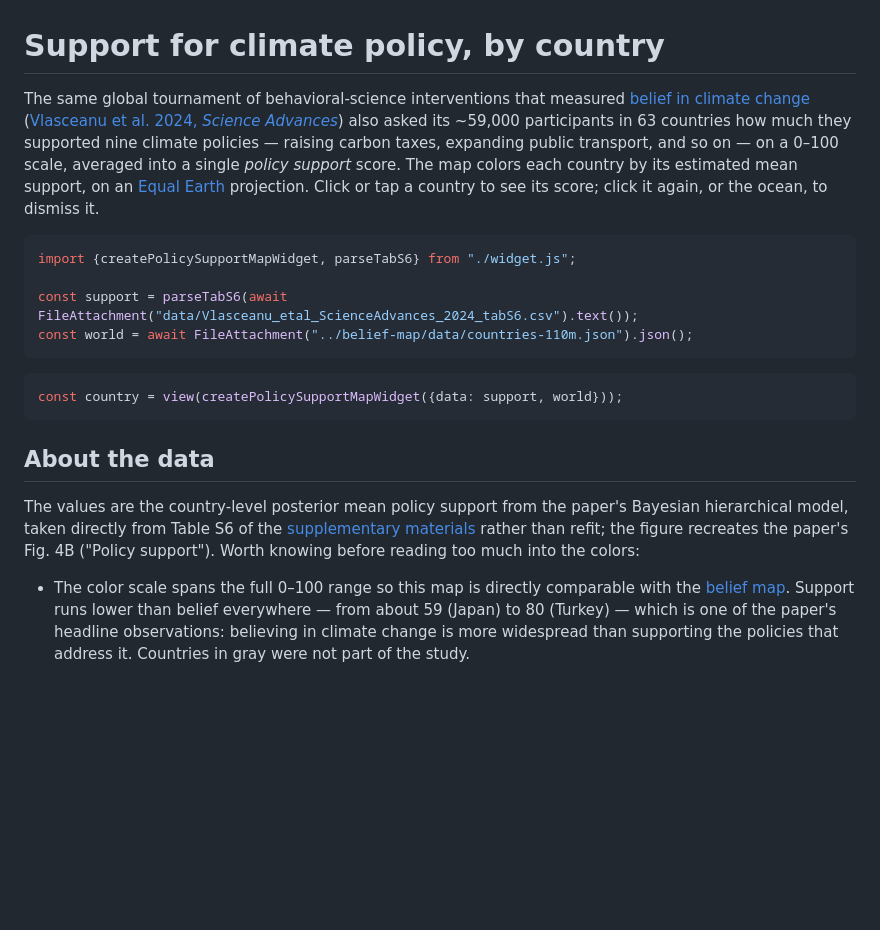
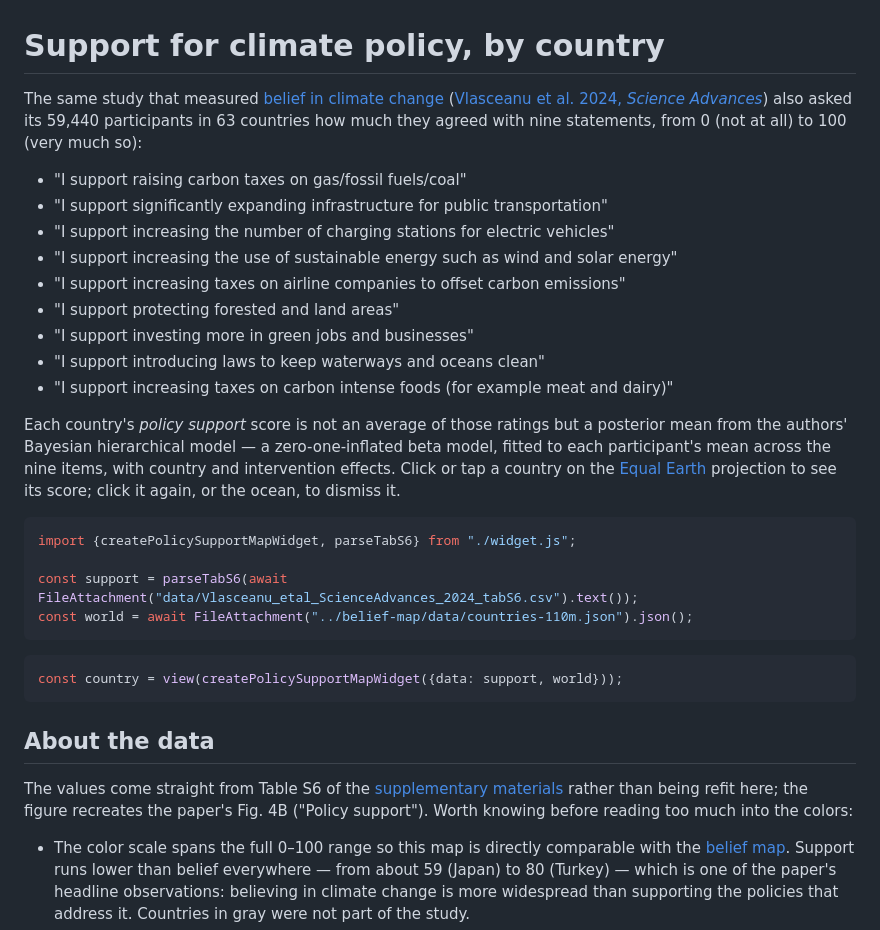
Before and after one commit to briochemc/ClimateWidgets, a Markdown page: src/policy-support-map/index.md, the part around the change. Rendered like a GitHub page; blank space fills up the shorter version.

````diff
--- a/src/policy-support-map/index.md
+++ b/src/policy-support-map/index.md
@@ -1,6 +1,18 @@
 # Support for climate policy, by country
 
-The same global tournament of behavioral-science interventions that measured [belief in climate change](../belief-map/) ([Vlasceanu et al. 2024, *Science Advances*](https://www.science.org/doi/10.1126/sciadv.adj5778)) also asked its ~59,000 participants in 63 countries how much they supported nine climate policies — raising carbon taxes, expanding public transport, and so on — on a 0–100 scale, averaged into a single *policy support* score. The map colors each country by its estimated mean support, on an [Equal Earth](https://en.wikipedia.org/wiki/Equal_Earth_projection) projection. Click or tap a country to see its score; click it again, or the ocean, to dismiss it.
+The same study that measured [belief in climate change](../belief-map/) ([Vlasceanu et al. 2024, *Science Advances*](https://www.science.org/doi/10.1126/sciadv.adj5778)) also asked its 59,440 participants in 63 countries how much they agreed with nine statements, from 0 (not at all) to 100 (very much so):
+
+- "I support raising carbon taxes on gas/fossil fuels/coal"
+- "I support significantly expanding infrastructure for public transportation"
+- "I support increasing the number of charging stations for electric vehicles"
+- "I support increasing the use of sustainable energy such as wind and solar energy"
+- "I support increasing taxes on airline companies to offset carbon emissions"
+- "I support protecting forested and land areas"
+- "I support investing more in green jobs and businesses"
+- "I support introducing laws to keep waterways and oceans clean"
+- "I support increasing taxes on carbon intense foods (for example meat and dairy)"
+
+Each country's *policy support* score is not an average of those ratings but a posterior mean from the authors' Bayesian hierarchical model — a zero-one-inflated beta model, fitted to each participant's mean across the nine items, with country and intervention effects. Click or tap a country on the [Equal Earth](https://en.wikipedia.org/wiki/Equal_Earth_projection) projection to see its score; click it again, or the ocean, to dismiss it.
 
 ```js
 import {createPolicySupportMapWidget, parseTabS6} from "./widget.js";
@@ -15,7 +27,7 @@ const country = view(createPolicySupportMapWidget({data: support, world}));
 
 ## About the data
 
-The values are the country-level posterior mean policy support from the paper's Bayesian hierarchical model, taken directly from Table S6 of the [supplementary materials](https://www.science.org/doi/10.1126/sciadv.adj5778#supplementary-materials) rather than refit; the figure recreates the paper's Fig. 4B ("Policy support"). Worth knowing before reading too much into the colors:
+The values come straight from Table S6 of the [supplementary materials](https://www.science.org/doi/10.1126/sciadv.adj5778#supplementary-materials) rather than being refit here; the figure recreates the paper's Fig. 4B ("Policy support"). Worth knowing before reading too much into the colors:
 
 - The color scale spans the full 0–100 range so this map is directly comparable with the [belief map](../belief-map/). Support runs lower than belief everywhere — from about 59 (Japan) to 80 (Turkey) — which is one of the paper's headline observations: believing in climate change is more widespread than supporting the policies that address it. Countries in gray were not part of the study.
 - Singapore is one of the 63 study countries but is too small to have an outline in the 1:110m-scale map geometry, so it cannot be drawn or clicked here.
````
Also changed, not shown: src/belief-map/index.md (+10 -3 lines).
